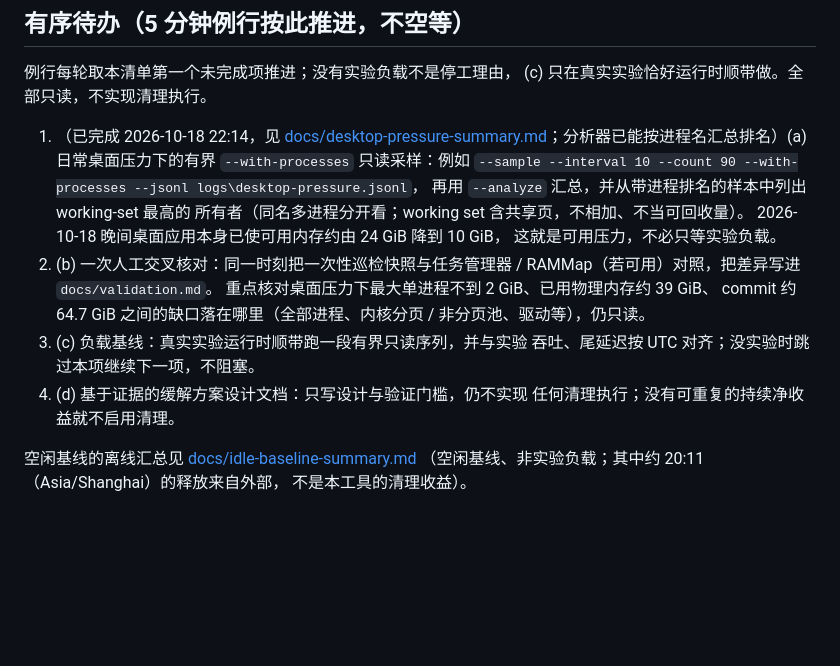
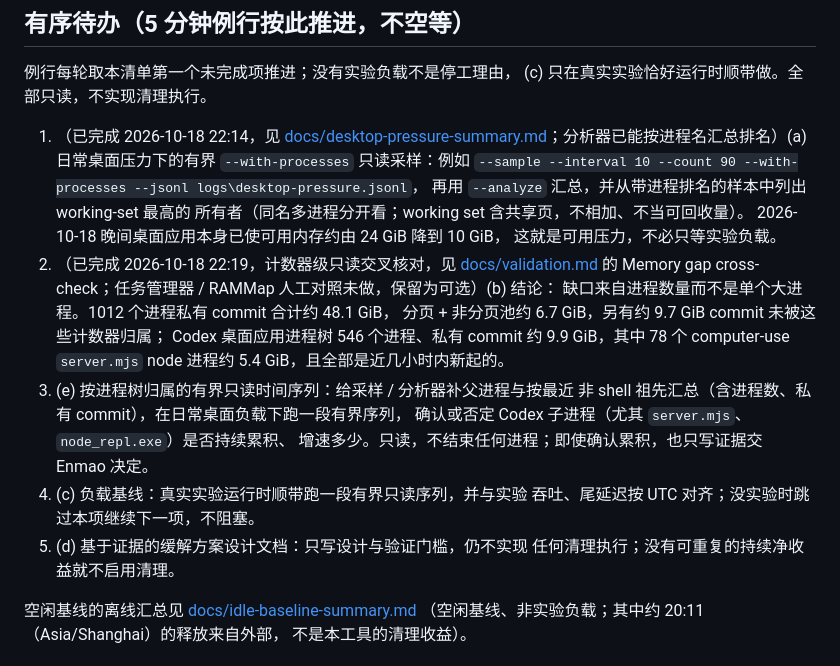
Before and after one commit to DreamSoul-AI/cpu-memory-cleanup, a Markdown page: README.md, the part around the change. Drawn GitHub-style; blank space fills up the shorter version.

Commit message:
Cross-check desktop memory gap: breadth of processes, Codex child tree

```diff
--- a/README.md
+++ b/README.md
@@ -74,13 +74,19 @@ python -m cpu_memory_cleanup --analyze logs\idle-baseline.jsonl --json
    所有者（同名多进程分开看；working set 含共享页，不相加、不当可回收量）。
    2026-10-18 晚间桌面应用本身已使可用内存约由 24 GiB 降到 10 GiB，
    这就是可用压力，不必只等实验负载。
-2. (b) 一次人工交叉核对：同一时刻把一次性巡检快照与任务管理器 /
-   RAMMap（若可用）对照，把差异写进 `docs/validation.md`。
-   重点核对桌面压力下最大单进程不到 2 GiB、已用物理内存约 39 GiB、
-   commit 约 64.7 GiB 之间的缺口落在哪里（全部进程、内核分页 / 非分页池、驱动等），仍只读。
-3. (c) 负载基线：真实实验运行时顺带跑一段有界只读序列，并与实验
+2. （已完成 2026-10-18 22:19，计数器级只读交叉核对，见 [docs/validation.md](docs/validation.md)
+   的 Memory gap cross-check；任务管理器 / RAMMap 人工对照未做，保留为可选）(b) 结论：
+   缺口来自进程数量而不是单个大进程。1012 个进程私有 commit 合计约 48.1 GiB，
+   分页 + 非分页池约 6.7 GiB，另有约 9.7 GiB commit 未被这些计数器归属；
+   Codex 桌面应用进程树 546 个进程、私有 commit 约 9.9 GiB，其中 78 个
+   computer-use `server.mjs` node 进程约 5.4 GiB，且全部是近几小时内新起的。
+3. (e) 按进程树归属的有界只读时间序列：给采样 / 分析器补父进程与按最近
+   非 shell 祖先汇总（含进程数、私有 commit），在日常桌面负载下跑一段有界序列，
+   确认或否定 Codex 子进程（尤其 `server.mjs`、`node_repl.exe`）是否持续累积、
+   增速多少。只读，不结束任何进程；即使确认累积，也只写证据交 Enmao 决定。
+4. (c) 负载基线：真实实验运行时顺带跑一段有界只读序列，并与实验
    吞吐、尾延迟按 UTC 对齐；没实验时跳过本项继续下一项，不阻塞。
-4. (d) 基于证据的缓解方案设计文档：只写设计与验证门槛，仍不实现
+5. (d) 基于证据的缓解方案设计文档：只写设计与验证门槛，仍不实现
    任何清理执行；没有可重复的持续净收益就不启用清理。
 
 空闲基线的离线汇总见 [docs/idle-baseline-summary.md](docs/idle-baseline-summary.md)
```
Also changed, not shown: docs/validation.md (+57 -0 lines).
